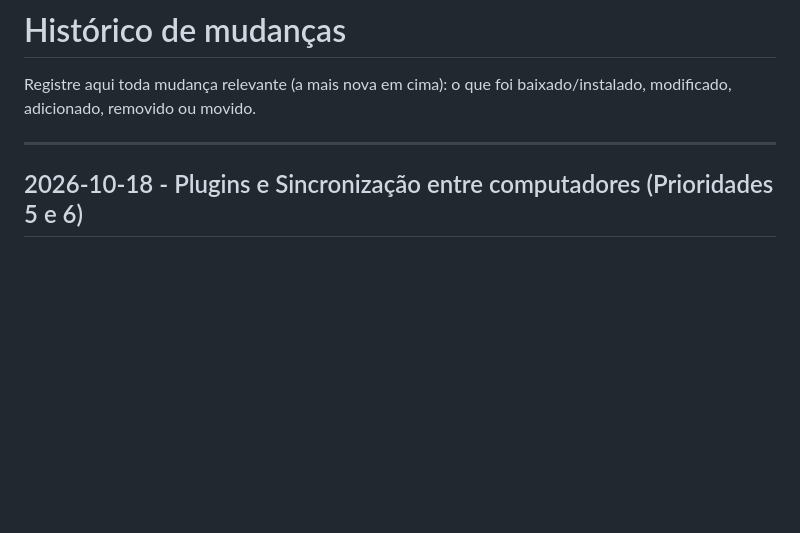
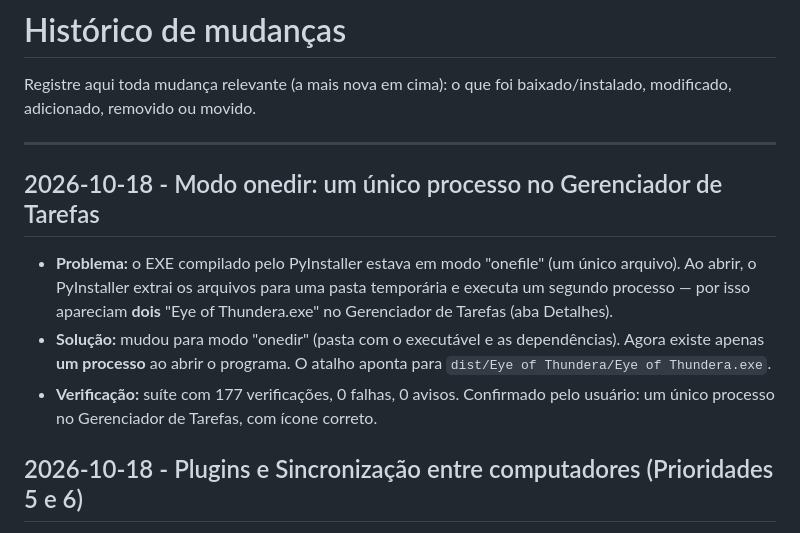
Before and after one commit to Wolffiiee/Eye-of-Thundera, a Markdown page: HISTORICO-DE-MUDANCAS.md, the part around the change. Drawn GitHub-style; blank space fills up the shorter version.

Commit message:
docs: fix do Gerenciador de Tarefas (modo onedir, um unico processo)

```diff
--- a/HISTORICO-DE-MUDANCAS.md
+++ b/HISTORICO-DE-MUDANCAS.md
@@ -4,6 +4,12 @@ Registre aqui toda mudança relevante (a mais nova em cima): o que foi
 baixado/instalado, modificado, adicionado, removido ou movido.
 
 ---
+
+## 2026-10-18 - Modo onedir: um único processo no Gerenciador de Tarefas
+
+- **Problema:** o EXE compilado pelo PyInstaller estava em modo "onefile" (um único arquivo). Ao abrir, o PyInstaller extrai os arquivos para uma pasta temporária e executa um segundo processo — por isso apareciam **dois** "Eye of Thundera.exe" no Gerenciador de Tarefas (aba Detalhes).
+- **Solução:** mudou para modo "onedir" (pasta com o executável e as dependências). Agora existe apenas **um processo** ao abrir o programa. O atalho aponta para `dist/Eye of Thundera/Eye of Thundera.exe`.
+- **Verificação:** suíte com 177 verificações, 0 falhas, 0 avisos. Confirmado pelo usuário: um único processo no Gerenciador de Tarefas, com ícone correto.
 
 ## 2026-10-18 - Plugins e Sincronização entre computadores (Prioridades 5 e 6)
 
```
Also changed, not shown: ONDE-PARAMOS.md (+4 -2 lines).
